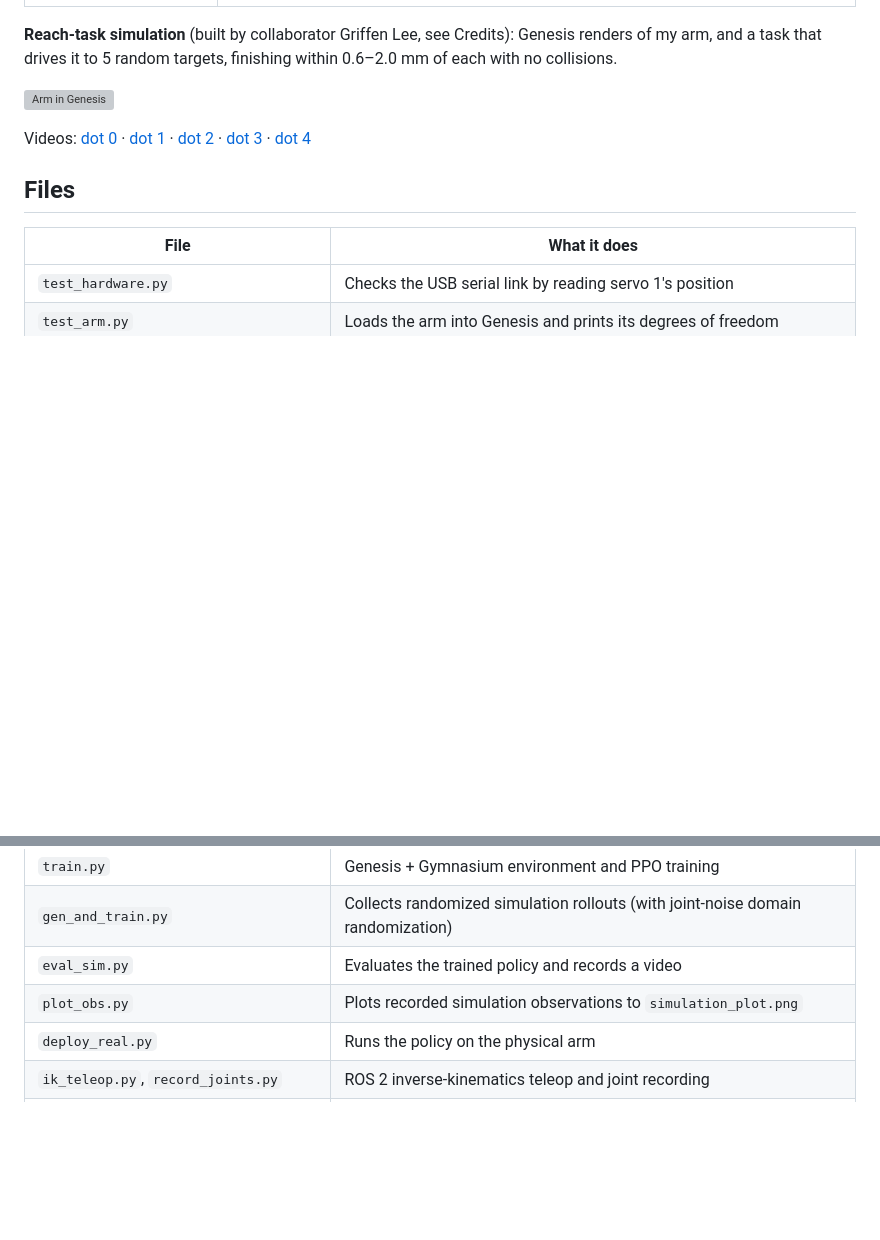
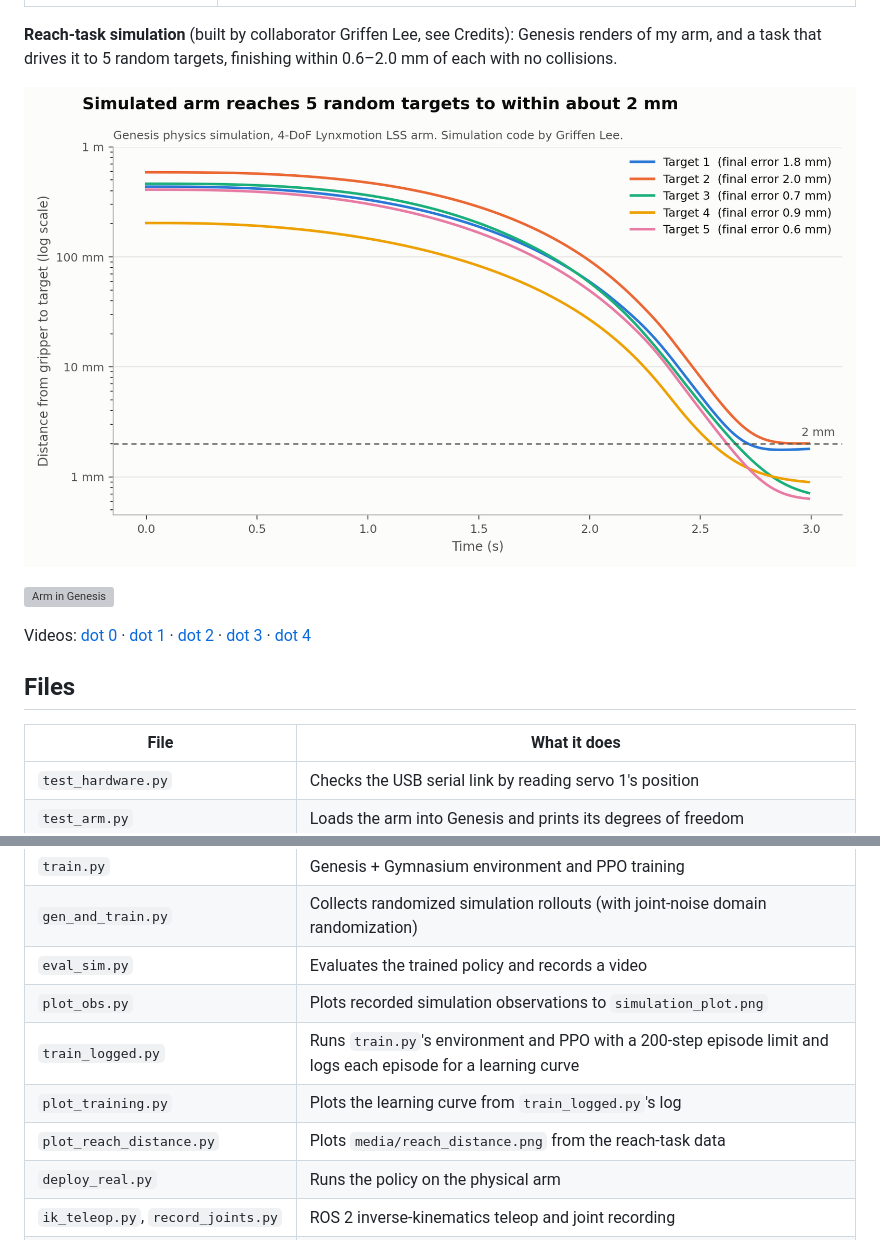
Before and after one commit to Surina-10/RobotArm, a Markdown page: README.md, 2 parts joined by grey strips. Rendered like a GitHub page; pictures changed too: media/reach_distance.png (added); blank space fills up the shorter version; grey boxes are pictures that could not be loaded.

Commit message:
Add reach-distance graph, training logger, and plotting scripts
Co-Authored-By: Claude Opus 5.5 <noreply@anthropic.com>

```diff
--- a/README.md
+++ b/README.md
@@ -44,6 +44,8 @@ physical arm.
 Genesis renders of my arm, and a task that drives it to 5 random targets,
 finishing within 0.6–2.0 mm of each with no collisions.
 
+![Distance to target over time](media/reach_distance.png)
+
 ![Arm in Genesis](https://github.com/Surina-10/robot_single_arm_testing/raw/main/outputs/arm_check/4dof_three_quarter.png)
 
 Videos: [dot 0](https://github.com/Surina-10/robot_single_arm_testing/blob/main/outputs/reach/reach_4dof_dot0.mp4) ·
@@ -64,6 +66,9 @@ Videos: [dot 0](https://github.com/Surina-10/robot_single_arm_testing/blob/main/
 | `gen_and_train.py` | Collects randomized simulation rollouts (with joint-noise domain randomization) |
 | `eval_sim.py` | Evaluates the trained policy and records a video |
 | `plot_obs.py` | Plots recorded simulation observations to `simulation_plot.png` |
+| `train_logged.py` | Runs `train.py`'s environment and PPO with a 200-step episode limit and logs each episode for a learning curve |
+| `plot_training.py` | Plots the learning curve from `train_logged.py`'s log |
+| `plot_reach_distance.py` | Plots `media/reach_distance.png` from the reach-task data |
 | `deploy_real.py` | Runs the policy on the physical arm |
 | `ik_teleop.py`, `record_joints.py` | ROS 2 inverse-kinematics teleop and joint recording |
 | `training_dataset.csv` | Target position → joint angles (`target_x,target_y,target_z,q1..q4,q5_claw`) |
```
Also changed, not shown: 3 other files.
